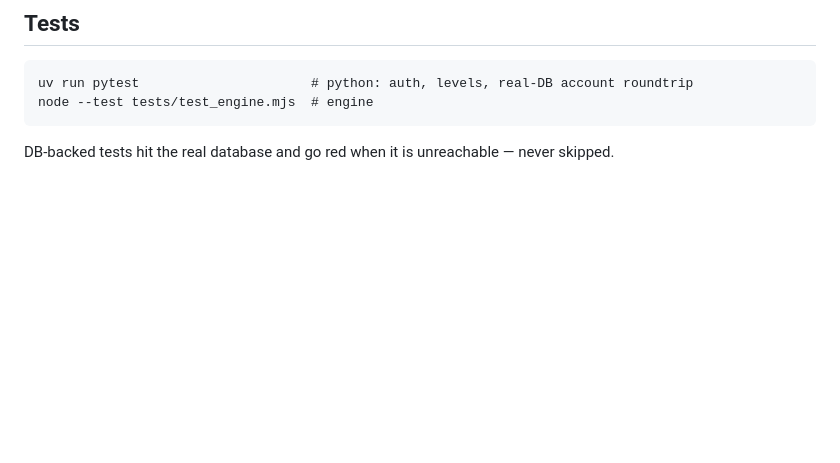
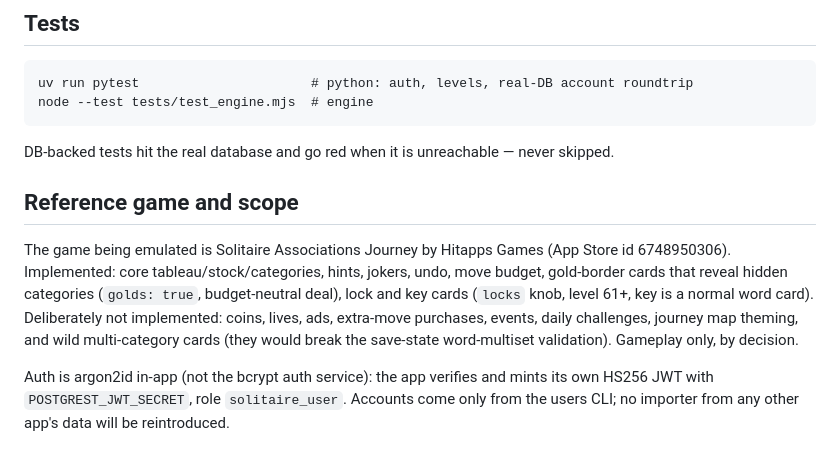
Before and after one commit to ReadableCode/Solitaire_Associations, a Markdown page: README.md, the part around the change. GitHub-like rendering; blank space fills up the shorter version.

Commit message:
reference game scope and the auth model

```diff
--- a/README.md
+++ b/README.md
@@ -115,3 +115,19 @@ node --test tests/test_engine.mjs  # engine
 
 DB-backed tests hit the real database and go red when it is unreachable —
 never skipped.
+
+## Reference game and scope
+
+The game being emulated is Solitaire Associations Journey by Hitapps Games
+(App Store id 6748950306). Implemented: core tableau/stock/categories, hints,
+jokers, undo, move budget, gold-border cards that reveal hidden categories
+(`golds: true`, budget-neutral deal), lock and key cards (`locks` knob, level
+61+, key is a normal word card). Deliberately not implemented: coins, lives,
+ads, extra-move purchases, events, daily challenges, journey map theming, and
+wild multi-category cards (they would break the save-state word-multiset
+validation). Gameplay only, by decision.
+
+Auth is argon2id in-app (not the bcrypt auth service): the app verifies and
+mints its own HS256 JWT with `POSTGREST_JWT_SECRET`, role `solitaire_user`.
+Accounts come only from the users CLI; no importer from any other app's data
+will be reintroduced.
```
